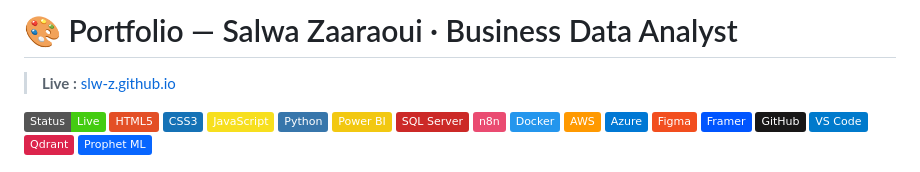
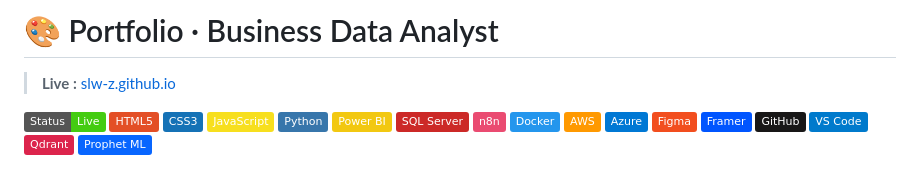
Before and after one commit to slw-z/slw-z.github.io, a Markdown page: README.md, the part around the change. Drawn GitHub-style; badges without logos.

Commit message:
Update portfolio title format in README

```diff
--- a/README.md
+++ b/README.md
@@ -1,4 +1,4 @@
-# 🎨 Portfolio — Salwa Zaaraoui · Business Data Analyst
+# 🎨 Portfolio · Business Data Analyst
 
 > **Live :** [slw-z.github.io](https://slw-z.github.io)
 
```
